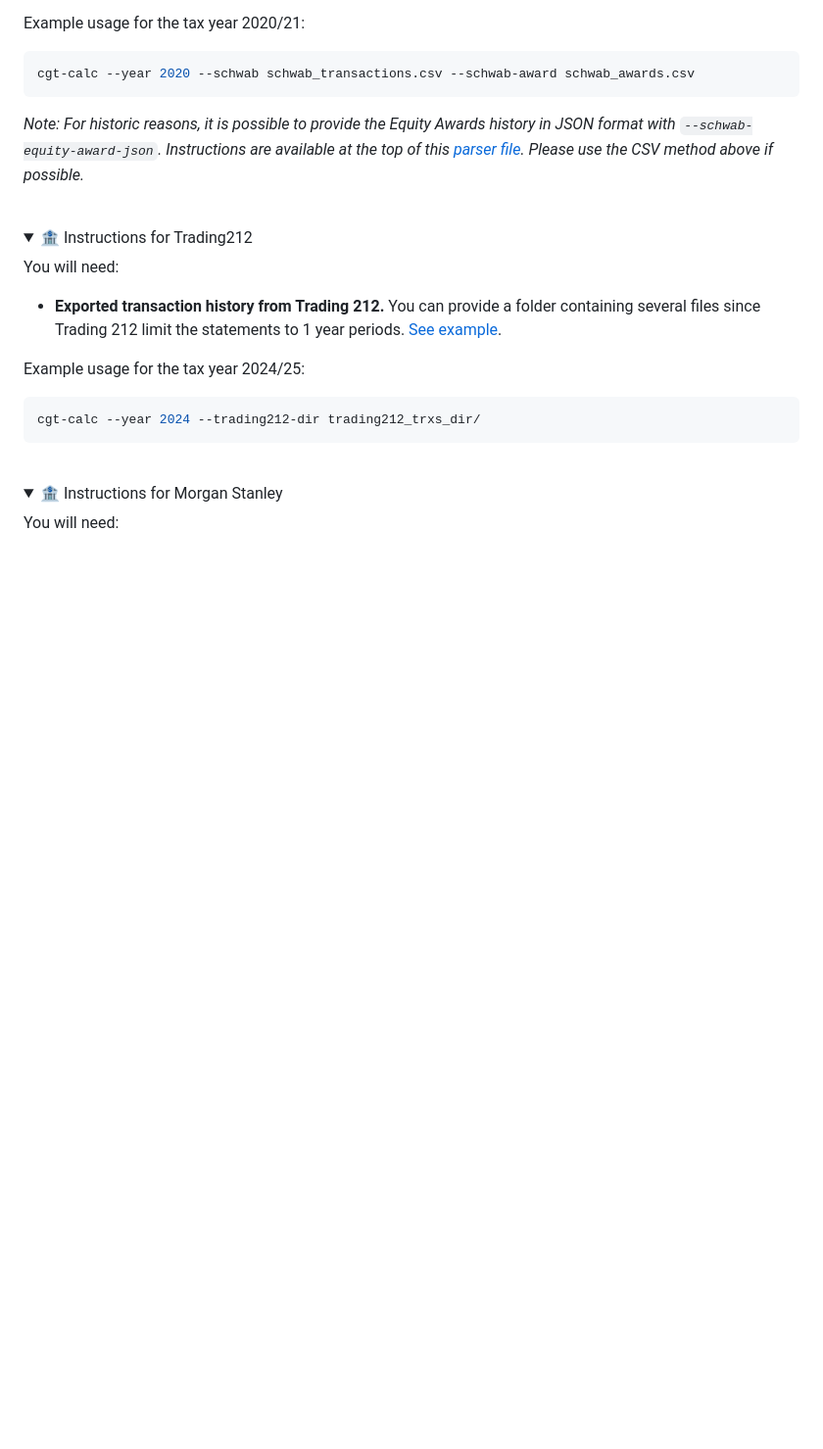
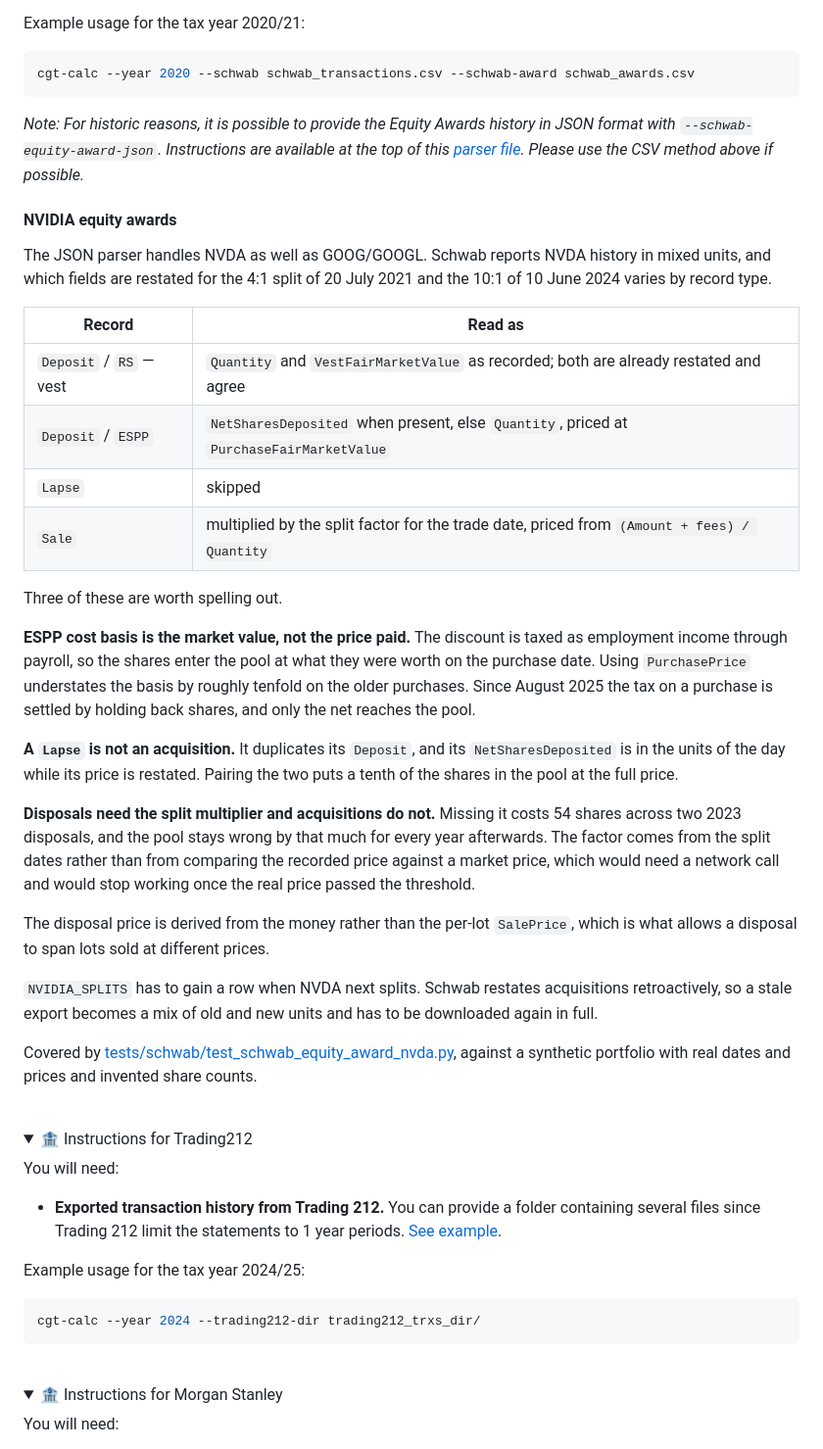
Before and after one commit to KapJI/capital-gains-calculator, a Markdown page: README.md, the part around the change. Shown at 98% size. GitHub-like rendering; folded sections open; blank space fills up the shorter version.

Commit message:
docs: document the NVIDIA handling
Marked as a change on this branch rather than upstream behaviour, since the
section describes unit rules that only apply here.

The rules in full, with the evidence behind each, are in a separate reference
that two other tools implement independently.

```diff
--- a/README.md
+++ b/README.md
@@ -142,6 +142,50 @@ _Note: For historic reasons, it is possible to provide the Equity Awards history
 `--schwab-equity-award-json`. Instructions are available at the top of this
 [parser file](cgt_calc/parsers/schwab_equity_award_json.py). Please use the CSV method above if
 possible._
+
+#### NVIDIA equity awards
+
+The JSON parser handles NVDA as well as GOOG/GOOGL. Schwab reports NVDA history
+in mixed units, and which fields are restated for the 4:1 split of 20 July 2021
+and the 10:1 of 10 June 2024 varies by record type.
+
+| Record | Read as |
+|---|---|
+| `Deposit` / `RS` — vest | `Quantity` and `VestFairMarketValue` as recorded; both are already restated and agree |
+| `Deposit` / `ESPP` | `NetSharesDeposited` when present, else `Quantity`, priced at `PurchaseFairMarketValue` |
+| `Lapse` | skipped |
+| `Sale` | multiplied by the split factor for the trade date, priced from `(Amount + fees) / Quantity` |
+
+Three of these are worth spelling out.
+
+**ESPP cost basis is the market value, not the price paid.** The discount is
+taxed as employment income through payroll, so the shares enter the pool at
+what they were worth on the purchase date. Using `PurchasePrice` understates
+the basis by roughly tenfold on the older purchases. Since August 2025 the tax
+on a purchase is settled by holding back shares, and only the net reaches the
+pool.
+
+**A `Lapse` is not an acquisition.** It duplicates its `Deposit`, and its
+`NetSharesDeposited` is in the units of the day while its price is restated.
+Pairing the two puts a tenth of the shares in the pool at the full price.
+
+**Disposals need the split multiplier and acquisitions do not.** Missing it
+costs 54 shares across two 2023 disposals, and the pool stays wrong by that
+much for every year afterwards. The factor comes from the split dates rather
+than from comparing the recorded price against a market price, which would need
+a network call and would stop working once the real price passed the threshold.
+
+The disposal price is derived from the money rather than the per-lot
+`SalePrice`, which is what allows a disposal to span lots sold at different
+prices.
+
+`NVIDIA_SPLITS` has to gain a row when NVDA next splits. Schwab restates
+acquisitions retroactively, so a stale export becomes a mix of old and new
+units and has to be downloaded again in full.
+
+Covered by [tests/schwab/test_schwab_equity_award_nvda.py](tests/schwab/test_schwab_equity_award_nvda.py),
+against a synthetic portfolio with real dates and prices and invented share
+counts.
 
 </details>
  <br />
```
